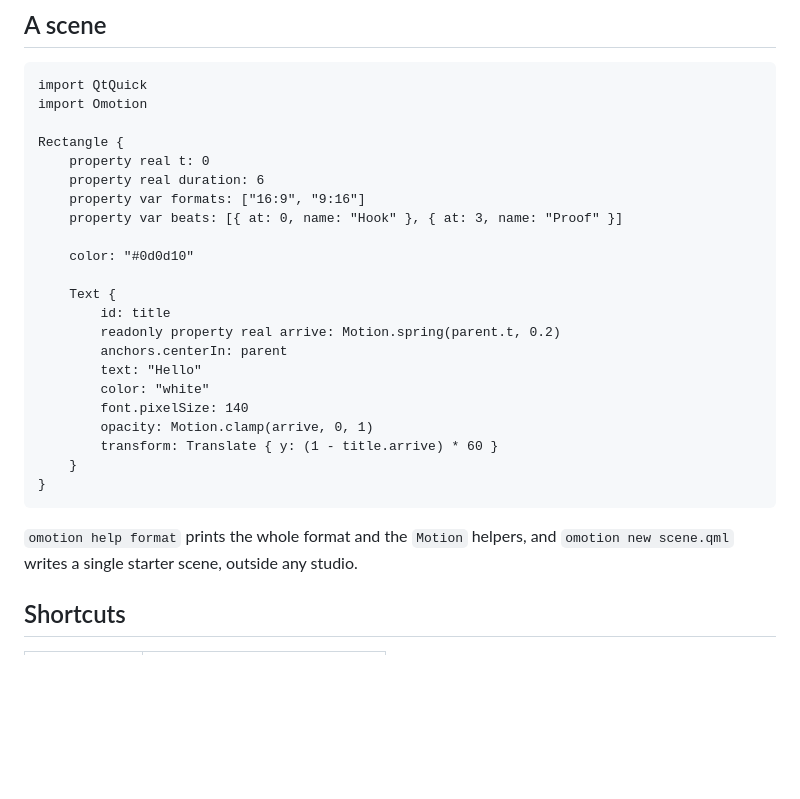
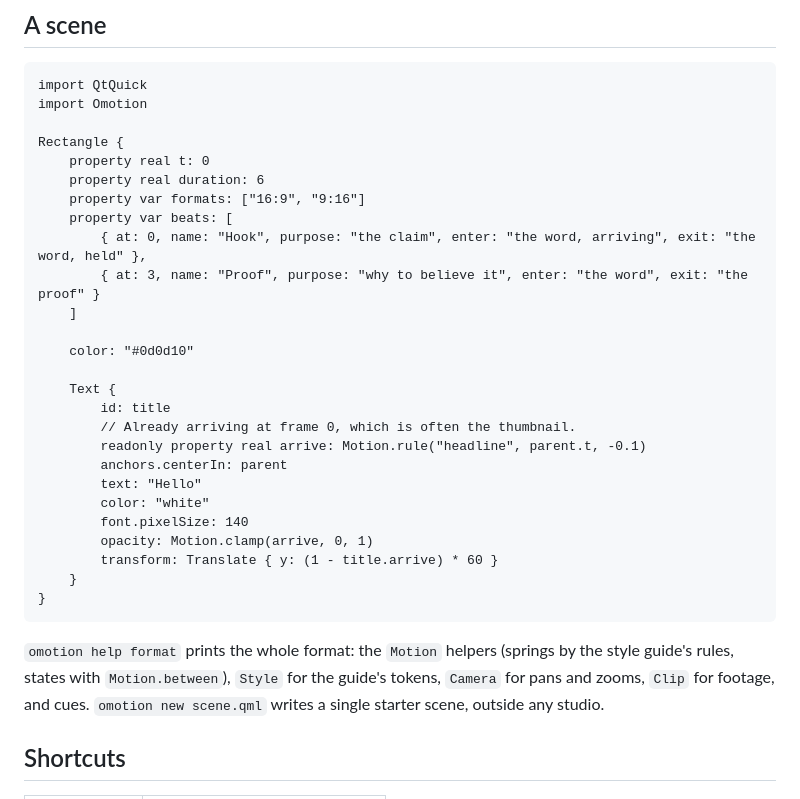
Before and after one commit to yamz8/omotion, a Markdown page: README.md, the part around one of its changes. Drawn GitHub-style; blank space fills up the shorter version.

````diff
--- a/README.md
+++ b/README.md
@@ -84,13 +95,17 @@ Rectangle {
     property real t: 0
     property real duration: 6
     property var formats: ["16:9", "9:16"]
-    property var beats: [{ at: 0, name: "Hook" }, { at: 3, name: "Proof" }]
+    property var beats: [
+        { at: 0, name: "Hook", purpose: "the claim", enter: "the word, arriving", exit: "the word, held" },
+        { at: 3, name: "Proof", purpose: "why to believe it", enter: "the word", exit: "the proof" }
+    ]
 
     color: "#0d0d10"
 
     Text {
         id: title
-        readonly property real arrive: Motion.spring(parent.t, 0.2)
+        // Already arriving at frame 0, which is often the thumbnail.
+        readonly property real arrive: Motion.rule("headline", parent.t, -0.1)
         anchors.centerIn: parent
         text: "Hello"
         color: "white"
@@ -101,7 +116,9 @@ Rectangle {
 }
 ```
 
-`omotion help format` prints the whole format and the `Motion` helpers, and
+`omotion help format` prints the whole format: the `Motion` helpers (springs
+by the style guide's rules, states with `Motion.between`), `Style` for the
+guide's tokens, `Camera` for pans and zooms, `Clip` for footage, and cues.
 `omotion new scene.qml` writes a single starter scene, outside any studio.
 
 ## Shortcuts
````
Also changed, not shown: other parts of README.md (+21 -9 lines), screenshot.png.
